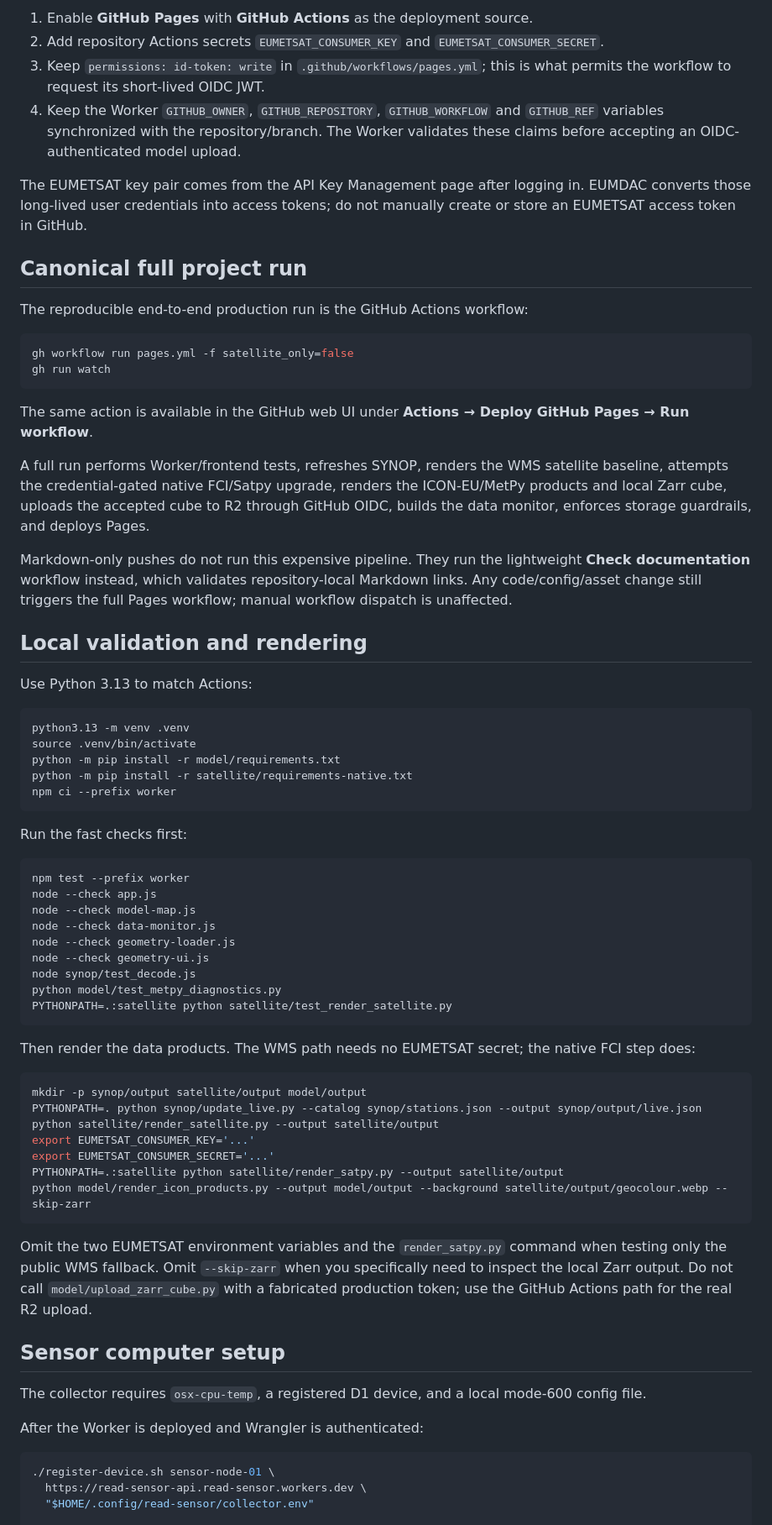
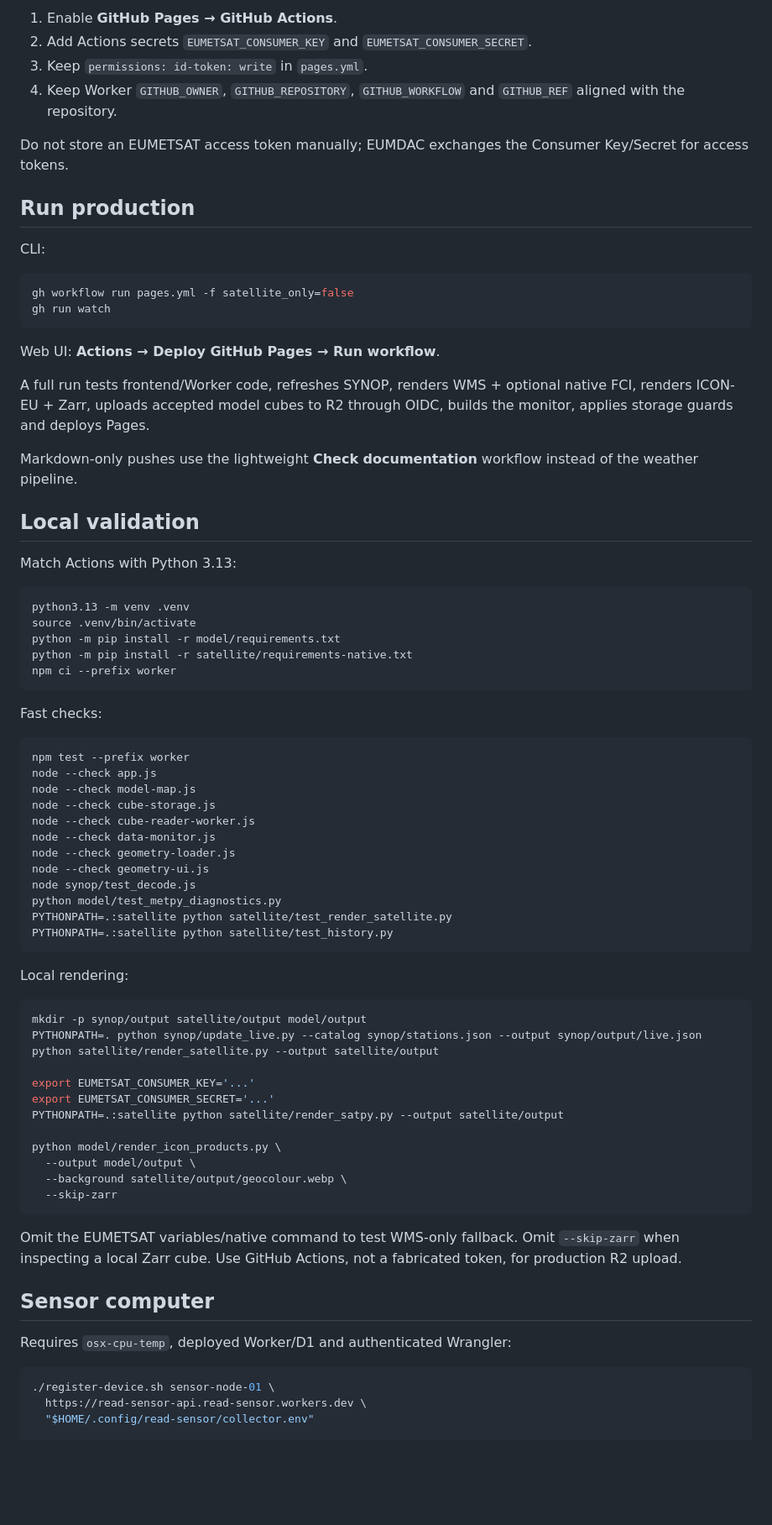
Before and after one commit to oliwertwister/read-sensor, a Markdown page: docs/RUNBOOK.md, the part around one of its changes. Shown at 84% size. GitHub-like rendering; blank space fills up the shorter version.

````diff
--- a/docs/RUNBOOK.md
+++ b/docs/RUNBOOK.md
@@ -63,29 +54,29 @@ In the repository settings:
 
-1. Enable **GitHub Pages** with **GitHub Actions** as the deployment source.
-2. Add repository Actions secrets `EUMETSAT_CONSUMER_KEY` and `EUMETSAT_CONSUMER_SECRET`.
-3. Keep `permissions: id-token: write` in `.github/workflows/pages.yml`; this is what permits the workflow to request its short-lived OIDC JWT.
-4. Keep the Worker `GITHUB_OWNER`, `GITHUB_REPOSITORY`, `GITHUB_WORKFLOW` and `GITHUB_REF` variables synchronized with the repository/branch. The Worker validates these claims before accepting an OIDC-authenticated model upload.
+1. Enable **GitHub Pages → GitHub Actions**.
+2. Add Actions secrets `EUMETSAT_CONSUMER_KEY` and `EUMETSAT_CONSUMER_SECRET`.
+3. Keep `permissions: id-token: write` in `pages.yml`.
+4. Keep Worker `GITHUB_OWNER`, `GITHUB_REPOSITORY`, `GITHUB_WORKFLOW` and `GITHUB_REF` aligned with the repository.
 
-The EUMETSAT key pair comes from the API Key Management page after logging in. EUMDAC converts those long-lived user credentials into access tokens; do not manually create or store an EUMETSAT access token in GitHub.
+Do not store an EUMETSAT access token manually; EUMDAC exchanges the Consumer Key/Secret for access tokens.
 
-## Canonical full project run
+## Run production
 
-The reproducible end-to-end production run is the GitHub Actions workflow:
+CLI:
 
 ```bash
 gh workflow run pages.yml -f satellite_only=false
 gh run watch
 ```
 
-The same action is available in the GitHub web UI under **Actions → Deploy GitHub Pages → Run workflow**.
+Web UI: **Actions → Deploy GitHub Pages → Run workflow**.
 
-A full run performs Worker/frontend tests, refreshes SYNOP, renders the WMS satellite baseline, attempts the credential-gated native FCI/Satpy upgrade, renders the ICON-EU/MetPy products and local Zarr cube, uploads the accepted cube to R2 through GitHub OIDC, builds the data monitor, enforces storage guardrails, and deploys Pages.
+A full run tests frontend/Worker code, refreshes SYNOP, renders WMS + optional native FCI, renders ICON-EU + Zarr, uploads accepted model cubes to R2 through OIDC, builds the monitor, applies storage guards and deploys Pages.
 
-Markdown-only pushes do not run this expensive pipeline. They run the lightweight **Check documentation** workflow instead, which validates repository-local Markdown links. Any code/config/asset change still triggers the full Pages workflow; manual workflow dispatch is unaffected.
+Markdown-only pushes use the lightweight **Check documentation** workflow instead of the weather pipeline.
 
-## Local validation and rendering
+## Local validation
 
-Use Python 3.13 to match Actions:
+Match Actions with Python 3.13:
 
 ```bash
 python3.13 -m venv .venv
@@ -95,39 +86,45 @@ python -m pip install -r satellite/requirements-native.txt
 npm ci --prefix worker
 ```
 
-Run the fast checks first:
+Fast checks:
 
 ```bash
 npm test --prefix worker
 node --check app.js
 node --check model-map.js
+node --check cube-storage.js
+node --check cube-reader-worker.js
 node --check data-monitor.js
 node --check geometry-loader.js
 node --check geometry-ui.js
 node synop/test_decode.js
 python model/test_metpy_diagnostics.py
 PYTHONPATH=.:satellite python satellite/test_render_satellite.py
+PYTHONPATH=.:satellite python satellite/test_history.py
 ```
 
-Then render the data products. The WMS path needs no EUMETSAT secret; the native FCI step does:
+Local rendering:
 
 ```bash
 mkdir -p synop/output satellite/output model/output
 PYTHONPATH=. python synop/update_live.py --catalog synop/stations.json --output synop/output/live.json
 python satellite/render_satellite.py --output satellite/output
+
 export EUMETSAT_CONSUMER_KEY='...'
 export EUMETSAT_CONSUMER_SECRET='...'
 PYTHONPATH=.:satellite python satellite/render_satpy.py --output satellite/output
-python model/render_icon_products.py --output model/output --background satellite/output/geocolour.webp --skip-zarr
+
+python model/render_icon_products.py \
+  --output model/output \
+  --background satellite/output/geocolour.webp \
+  --skip-zarr
 ```
 
-Omit the two EUMETSAT environment variables and the `render_satpy.py` command when testing only the public WMS fallback. Omit `--skip-zarr` when you specifically need to inspect the local Zarr output. Do not call `model/upload_zarr_cube.py` with a fabricated production token; use the GitHub Actions path for the real R2 upload.
+Omit the EUMETSAT variables/native command to test WMS-only fallback. Omit `--skip-zarr` when inspecting a local Zarr cube. Use GitHub Actions, not a fabricated token, for production R2 upload.
 
-## Sensor computer setup
+## Sensor computer
 
-The collector requires `osx-cpu-temp`, a registered D1 device, and a local mode-600 config file.
-
-After the Worker is deployed and Wrangler is authenticated:
+Requires `osx-cpu-temp`, deployed Worker/D1 and authenticated Wrangler:
 
 ```bash
 ./register-device.sh sensor-node-01 \
````
Also changed, not shown: other parts of docs/RUNBOOK.md (+31 -41 lines).
